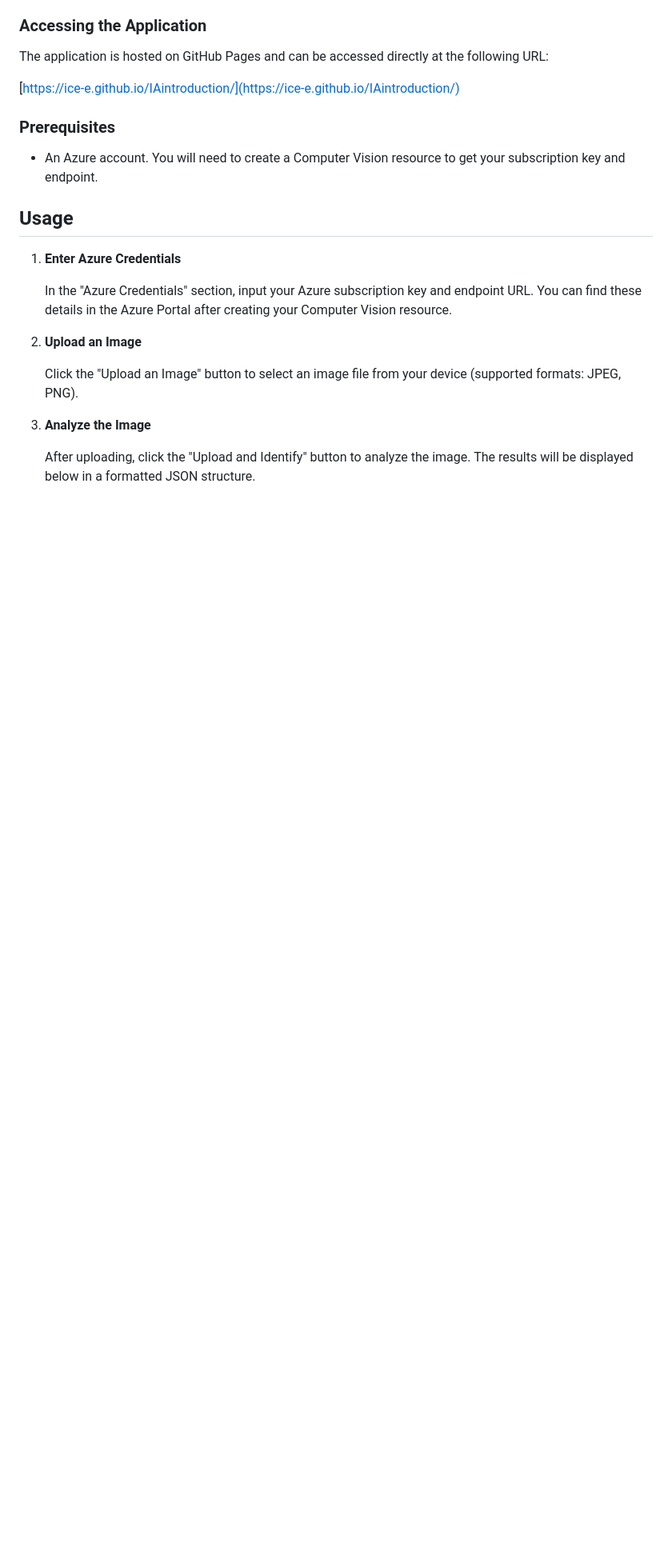
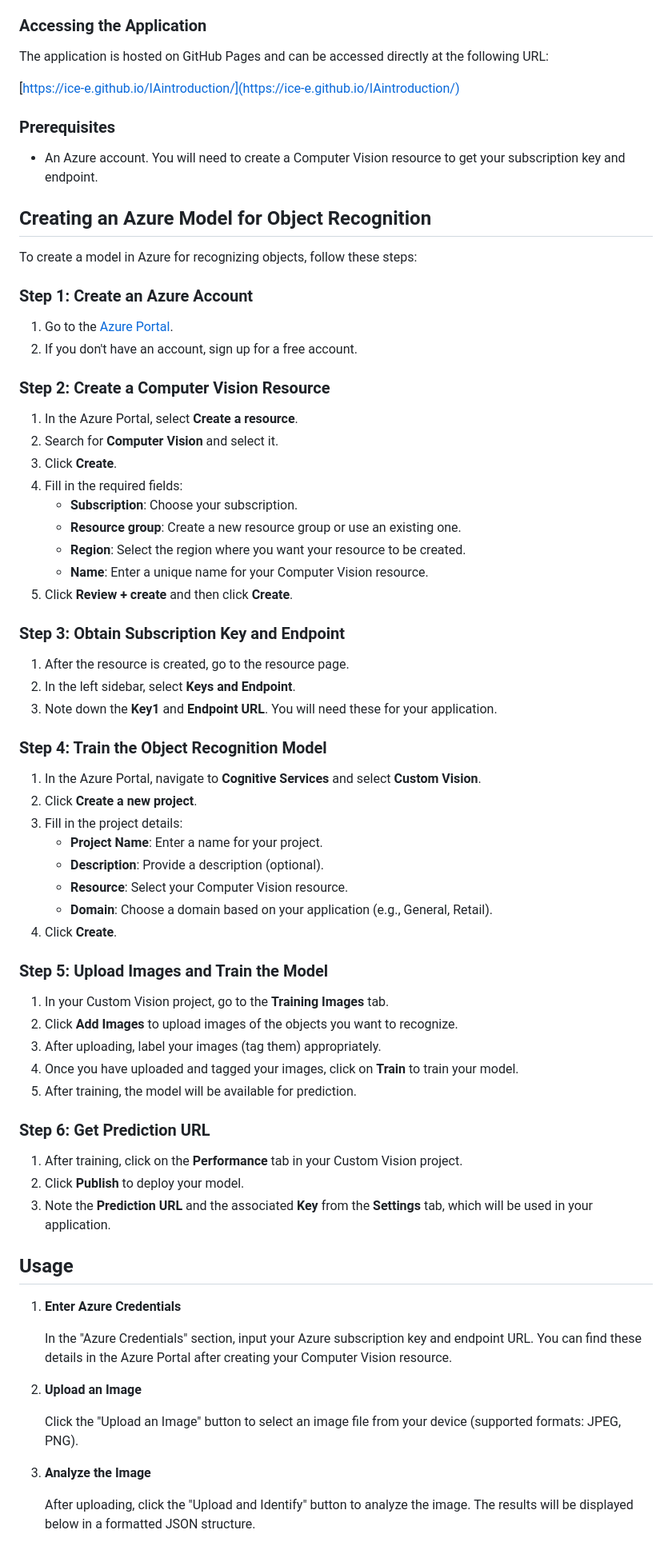
Before and after one commit to Chamow/IAintroduction, a Markdown page: README.md, the part around the change printed below. Shown: that part at 80% size. Rendered like a GitHub page; blank space fills up the shorter version.

Commit message:
Modification Readme

```diff
--- a/README.md
+++ b/README.md
@@ -38,6 +40,58 @@ The application is hosted on GitHub Pages and can be accessed directly at the fo
 ### Prerequisites
 
 - An Azure account. You will need to create a Computer Vision resource to get your subscription key and endpoint.
+
+## Creating an Azure Model for Object Recognition
+
+To create a model in Azure for recognizing objects, follow these steps:
+
+### Step 1: Create an Azure Account
+
+1. Go to the [Azure Portal](https://portal.azure.com/).
+2. If you don't have an account, sign up for a free account.
+
+### Step 2: Create a Computer Vision Resource
+
+1. In the Azure Portal, select **Create a resource**.
+2. Search for **Computer Vision** and select it.
+3. Click **Create**.
+4. Fill in the required fields:
+   - **Subscription**: Choose your subscription.
+   - **Resource group**: Create a new resource group or use an existing one.
+   - **Region**: Select the region where you want your resource to be created.
+   - **Name**: Enter a unique name for your Computer Vision resource.
+5. Click **Review + create** and then click **Create**.
+
+### Step 3: Obtain Subscription Key and Endpoint
+
+1. After the resource is created, go to the resource page.
+2. In the left sidebar, select **Keys and Endpoint**.
+3. Note down the **Key1** and **Endpoint URL**. You will need these for your application.
+
+### Step 4: Train the Object Recognition Model
+
+1. In the Azure Portal, navigate to **Cognitive Services** and select **Custom Vision**.
+2. Click **Create a new project**.
+3. Fill in the project details:
+   - **Project Name**: Enter a name for your project.
+   - **Description**: Provide a description (optional).
+   - **Resource**: Select your Computer Vision resource.
+   - **Domain**: Choose a domain based on your application (e.g., General, Retail).
+4. Click **Create**.
+
+### Step 5: Upload Images and Train the Model
+
+1. In your Custom Vision project, go to the **Training Images** tab.
+2. Click **Add Images** to upload images of the objects you want to recognize.
+3. After uploading, label your images (tag them) appropriately.
+4. Once you have uploaded and tagged your images, click on **Train** to train your model.
+5. After training, the model will be available for prediction.
+
+### Step 6: Get Prediction URL
+
+1. After training, click on the **Performance** tab in your Custom Vision project.
+2. Click **Publish** to deploy your model.
+3. Note the **Prediction URL** and the associated **Key** from the **Settings** tab, which will be used in your application.
 
 ## Usage
 
```
Also changed, not shown: other parts of README.md (+2 -0 lines).
